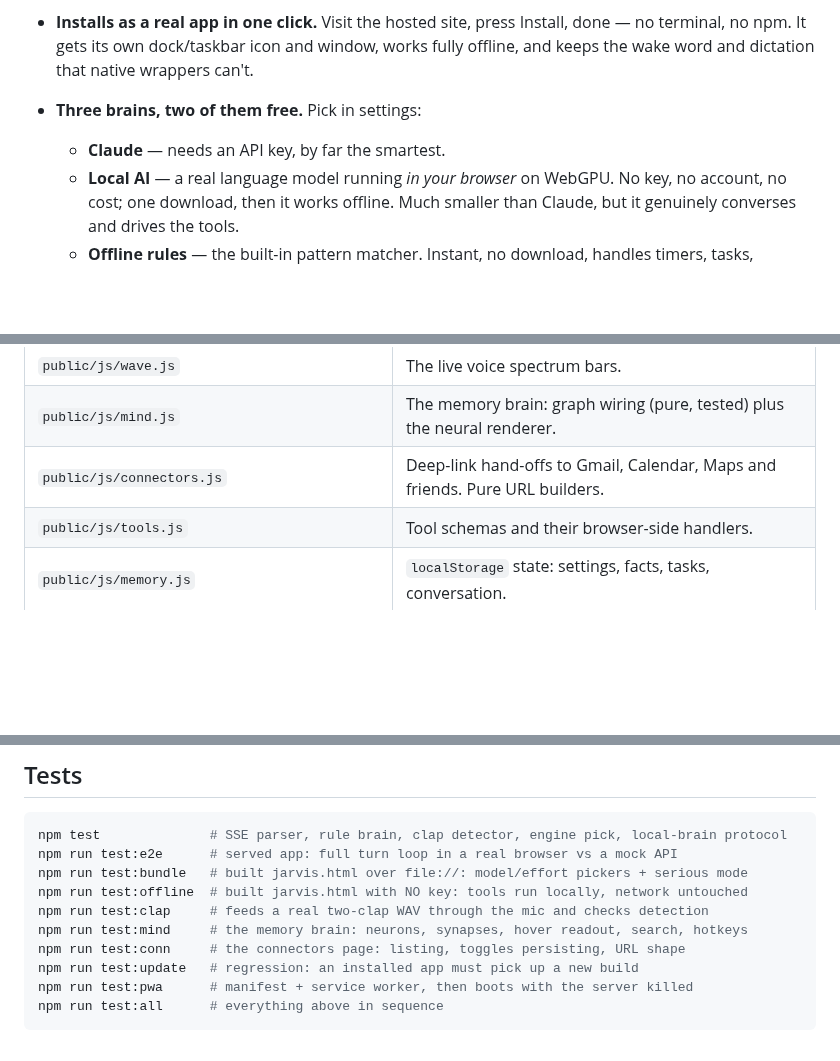
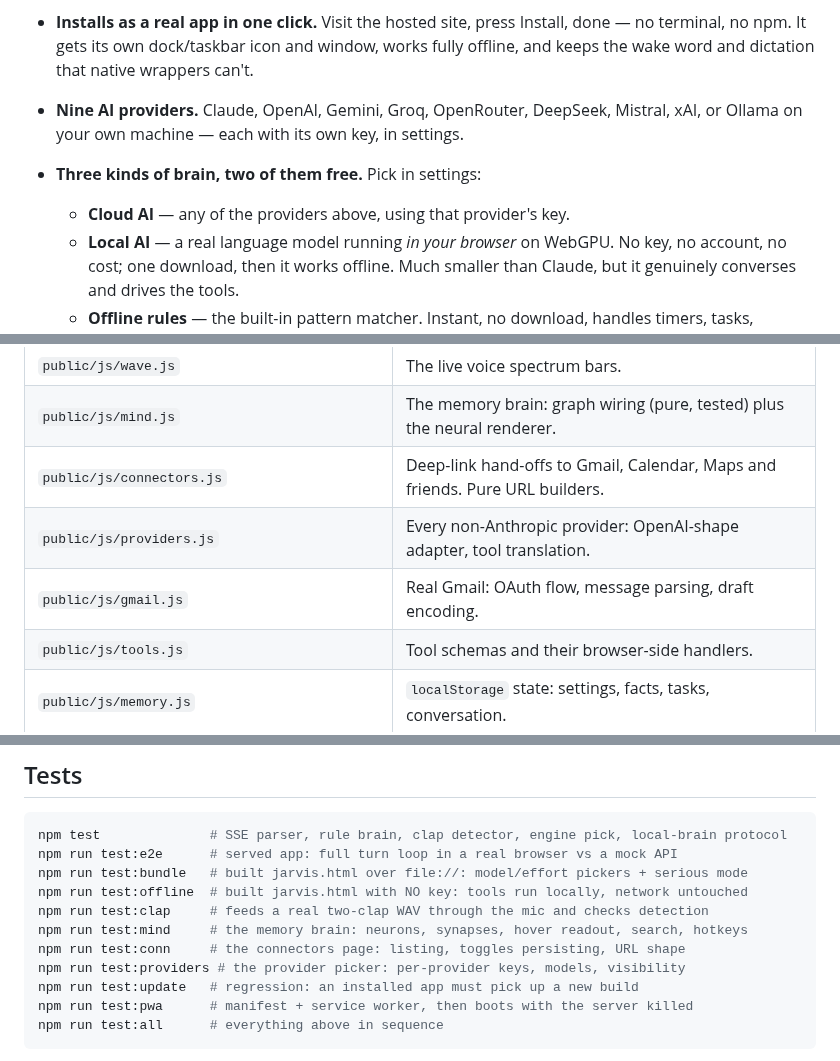
Before and after one commit to leonistuff67-commits/claude-first-pr, a Markdown page: jarvis/README.md, 3 parts joined by grey strips. Rendered like a GitHub page; blank space fills up the shorter version.

```diff
--- a/jarvis/README.md
+++ b/jarvis/README.md
@@ -16,8 +16,10 @@ can actually run.
 - **Installs as a real app in one click.** Visit the hosted site, press Install, done —
   no terminal, no npm. It gets its own dock/taskbar icon and window, works fully
   offline, and keeps the wake word and dictation that native wrappers can't.
-- **Three brains, two of them free.** Pick in settings:
-  - **Claude** — needs an API key, by far the smartest.
+- **Nine AI providers.** Claude, OpenAI, Gemini, Groq, OpenRouter, DeepSeek,
+  Mistral, xAI, or Ollama on your own machine — each with its own key, in settings.
+- **Three kinds of brain, two of them free.** Pick in settings:
+  - **Cloud AI** — any of the providers above, using that provider's key.
   - **Local AI** — a real language model running *in your browser* on WebGPU. No key,
     no account, no cost; one download, then it works offline. Much smaller than Claude,
     but it genuinely converses and drives the tools.
@@ -202,6 +237,8 @@ which every browser supports.
 | `public/js/wave.js` | The live voice spectrum bars. |
 | `public/js/mind.js` | The memory brain: graph wiring (pure, tested) plus the neural renderer. |
 | `public/js/connectors.js` | Deep-link hand-offs to Gmail, Calendar, Maps and friends. Pure URL builders. |
+| `public/js/providers.js` | Every non-Anthropic provider: OpenAI-shape adapter, tool translation. |
+| `public/js/gmail.js` | Real Gmail: OAuth flow, message parsing, draft encoding. |
 | `public/js/tools.js` | Tool schemas and their browser-side handlers. |
 | `public/js/memory.js` | `localStorage` state: settings, facts, tasks, conversation. |
 | `public/js/orb.js` | The canvas visualizer. |
@@ -237,6 +274,7 @@ npm run test:offline  # built jarvis.html with NO key: tools run locally, networ
 npm run test:clap     # feeds a real two-clap WAV through the mic and checks detection
 npm run test:mind     # the memory brain: neurons, synapses, hover readout, search, hotkeys
 npm run test:conn     # the connectors page: listing, toggles persisting, URL shape
+npm run test:providers # the provider picker: per-provider keys, models, visibility
 npm run test:update   # regression: an installed app must pick up a new build
 npm run test:pwa      # manifest + service worker, then boots with the server killed
 npm run test:all      # everything above in sequence
```
Also changed, not shown: other parts of jarvis/README.md (+33 -0 lines), jarvis/docs/connectors.png, 11 other files.
